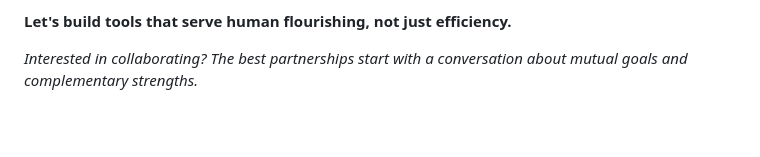
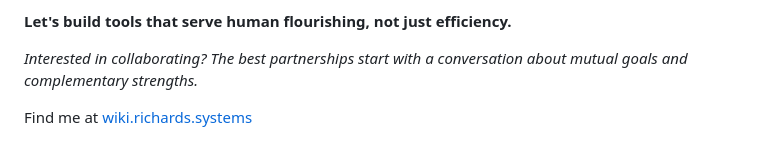
Before and after one commit to jeffy893/gurila.tools, a Markdown page: 00_Potential-Projects/README.md, the part around the change. Rendered like a GitHub page; blank space fills up the shorter version.

```diff
--- a/00_Potential-Projects/README.md
+++ b/00_Potential-Projects/README.md
@@ -124,3 +124,5 @@ Together, these projects represent a new approach to human-computer interaction
 **Let's build tools that serve human flourishing, not just efficiency.**
 
 *Interested in collaborating? The best partnerships start with a conversation about mutual goals and complementary strengths.*
+
+Find me at [wiki.richards.systems](https://wiki.richards.systems)
```
Also changed, not shown: README.md (+2 -0 lines).
